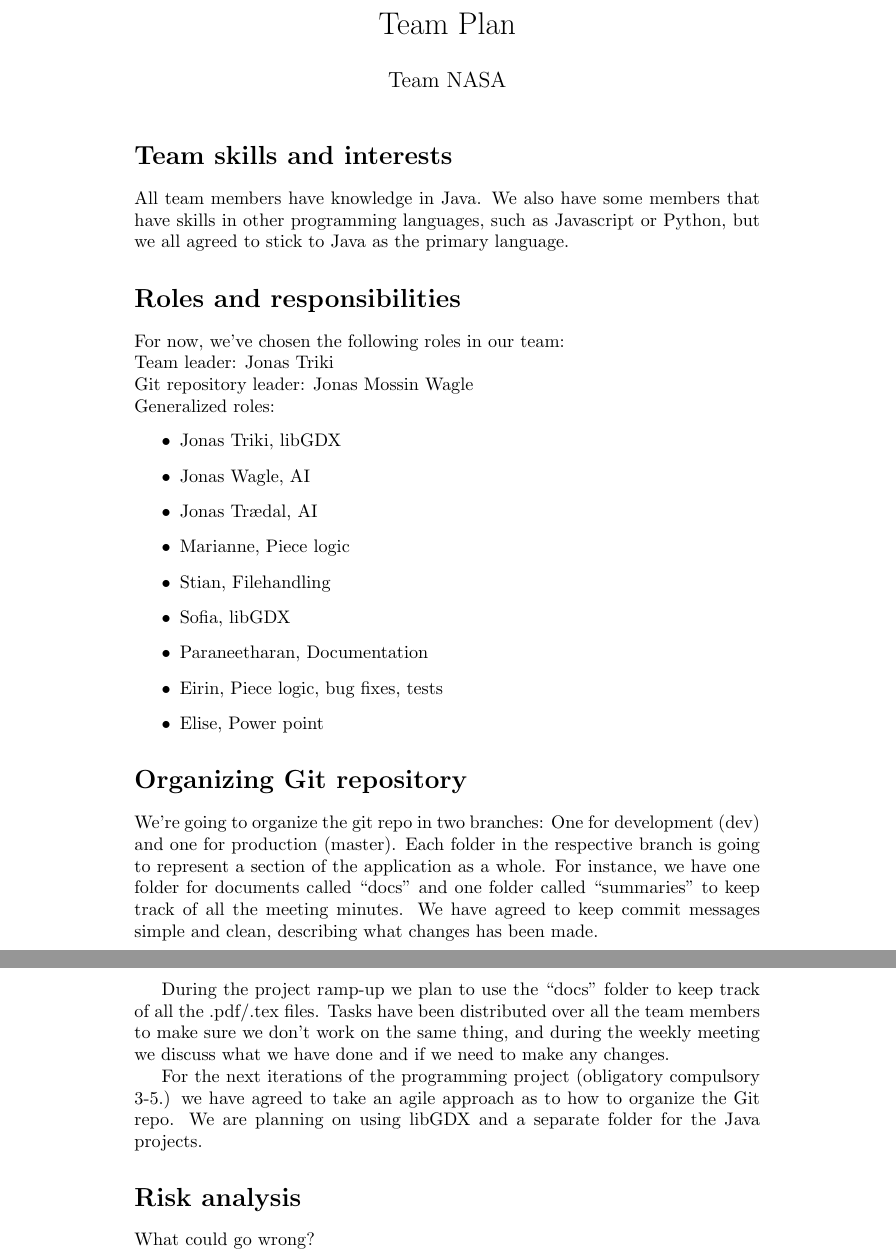
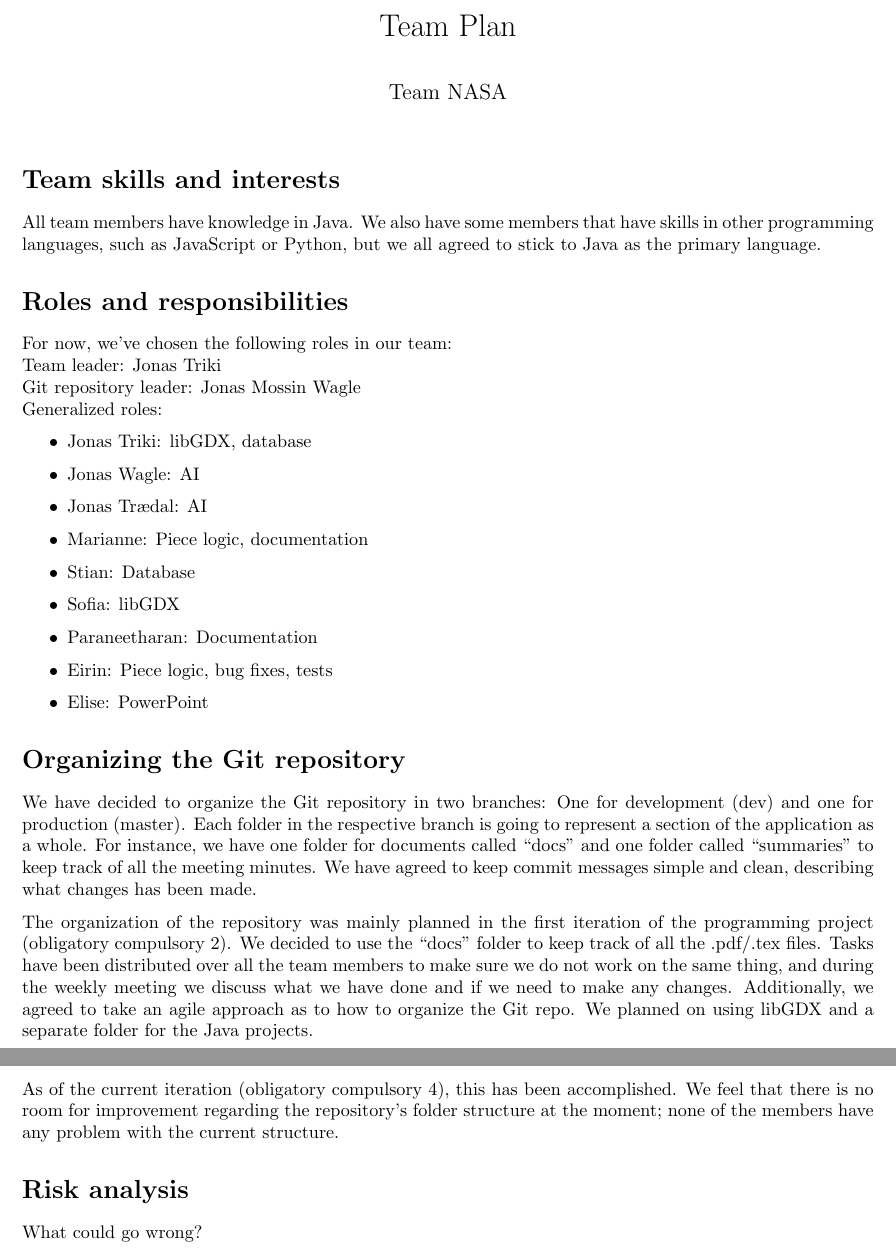
Before and after one commit to EirinS/inf112-team-nasa, a LaTeX document (docs/oblig4/Team_Plan.tex): two parts of pages 1 and 2 of 2, joined at a grey line, cut so that both start at the same text. Compiled offline with pdfLaTeX.

Commit message:
Add documentation update for oblig4

```diff
--- a/docs/oblig4/Team_Plan.tex
+++ b/docs/oblig4/Team_Plan.tex
@@ -1,5 +1,7 @@
 \documentclass{article}
 \usepackage[utf8]{inputenc}
+\usepackage{fullpage}
+\usepackage{parskip}
 \title{Team Plan}
 \author{Team NASA}
 \date{}
@@ -7,7 +9,7 @@
 \maketitle
 
 \section*{Team skills and interests}
-All team members have knowledge in Java. We also have some members that have skills in other programming languages, such as Javascript or Python, but we all agreed to stick to Java as the primary language.
+All team members have knowledge in Java. We also have some members that have skills in other programming languages, such as JavaScript or Python, but we all agreed to stick to Java as the primary language.
 
 \section*{Roles and responsibilities}
 For now, we've chosen the following roles in our team:
@@ -15,27 +17,27 @@ For now, we've chosen the following roles in our team:
 \newline Git repository leader: Jonas Mossin Wagle
 \newline Generalized roles:
 \begin{itemize}
-    \item Jonas Triki, libGDX
-    \item Jonas Wagle, AI
-    \item Jonas Tr\ae dal, AI
-    \item Marianne, Piece logic
-    \item Stian, Filehandling
-    \item Sofia, libGDX
-    \item Paraneetharan, Documentation
-    \item Eirin, Piece logic, bug fixes, tests
-    \item Elise, Power point
+    \item Jonas Triki: libGDX, database
+    \item Jonas Wagle: AI
+    \item Jonas Trædal: AI
+    \item Marianne: Piece logic, documentation
+    \item Stian: Database
+    \item Sofia: libGDX
+    \item Paraneetharan: Documentation
+    \item Eirin: Piece logic, bug fixes, tests
+    \item Elise: PowerPoint
 
 \end{itemize}
 
 
 
-\section*{Organizing Git repository}
+\section*{Organizing the Git repository}
 
-We’re going to organize the git repo in two branches: One for development (dev) and one for production (master). Each folder in the respective branch is going to represent a section of the application as a whole. For instance, we have one folder for documents called “docs” and one folder called “summaries” to keep track of all the meeting minutes. We have agreed to keep commit messages simple and clean, describing what changes has been made.
+We have decided to organize the Git repository in two branches: One for development (dev) and one for production (master). Each folder in the respective branch is going to represent a section of the application as a whole. For instance, we have one folder for documents called “docs” and one folder called “summaries” to keep track of all the meeting minutes. We have agreed to keep commit messages simple and clean, describing what changes has been made.
 
-During the project ramp-up we plan to use the “docs” folder to keep track of all the .pdf/.tex files. Tasks have been distributed over all the team members to make sure we don’t work on the same thing, and during the weekly meeting we discuss what we have done and if we need to make any changes.
+The organization of the repository was mainly planned in the first iteration of the programming project (obligatory compulsory 2). We decided to use the “docs” folder to keep track of all the .pdf/.tex files. Tasks have been distributed over all the team members to make sure we do not work on the same thing, and during the weekly meeting we discuss what we have done and if we need to make any changes. Additionally, we agreed to take an agile approach as to how to organize the Git repo. We planned on using libGDX and a separate folder for the Java projects.
 
-For the next iterations of the programming project (obligatory compulsory 3-5.) we have agreed to take an agile approach as to how to organize the Git repo. We are planning on using libGDX and a separate folder for the Java projects.
+As of the current iteration (obligatory compulsory 4), this has been accomplished. We feel that there is no room for improvement regarding the repository's folder structure at the moment; none of the members have any problem with the current structure.
 
 \section*{Risk analysis}
 What could go wrong?
```
Also changed, not shown: docs/oblig4/Process-and-Project-Plan-V2.tex (+2 -2 lines), docs/oblig4/Product_Specification.tex (+9 -12 lines), docs/oblig4/Process-and-Project-Plan-V2.pdf, docs/oblig4/Product_Specification.pdf, docs/oblig4/Team_Plan.pdf.
